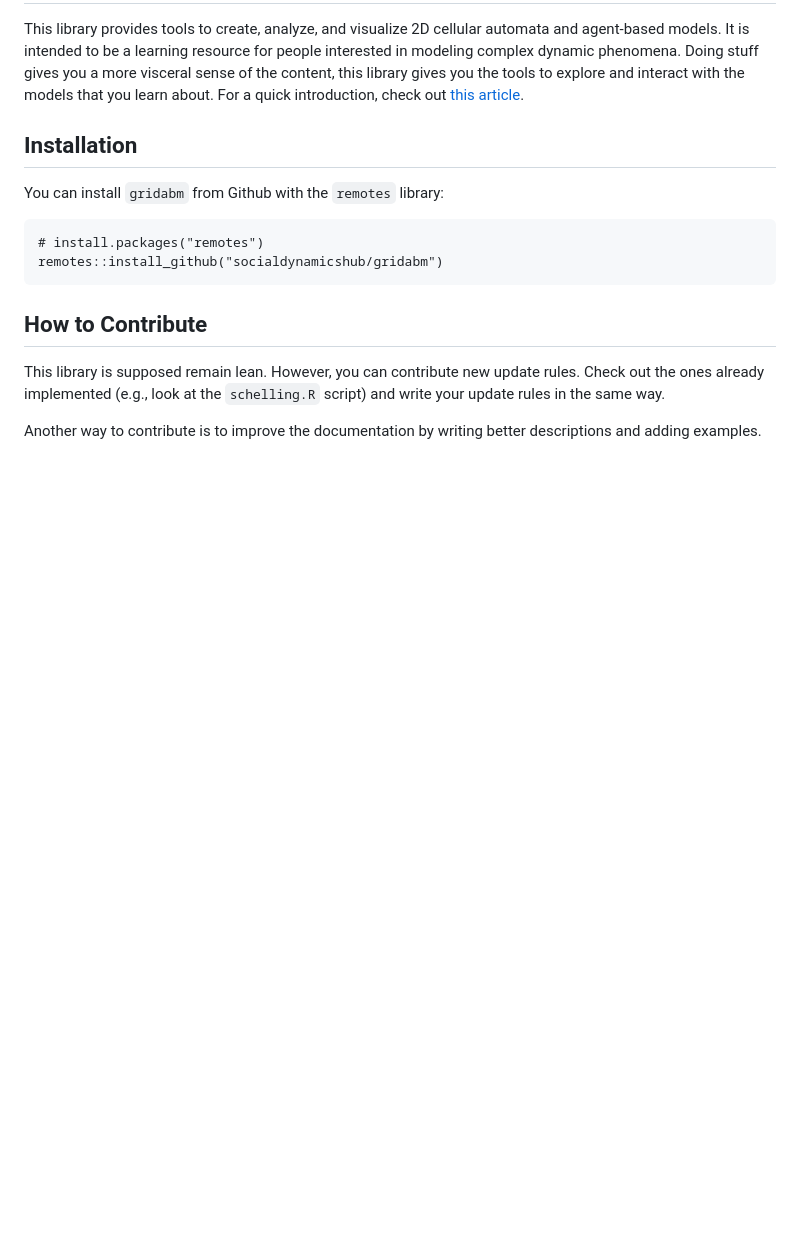
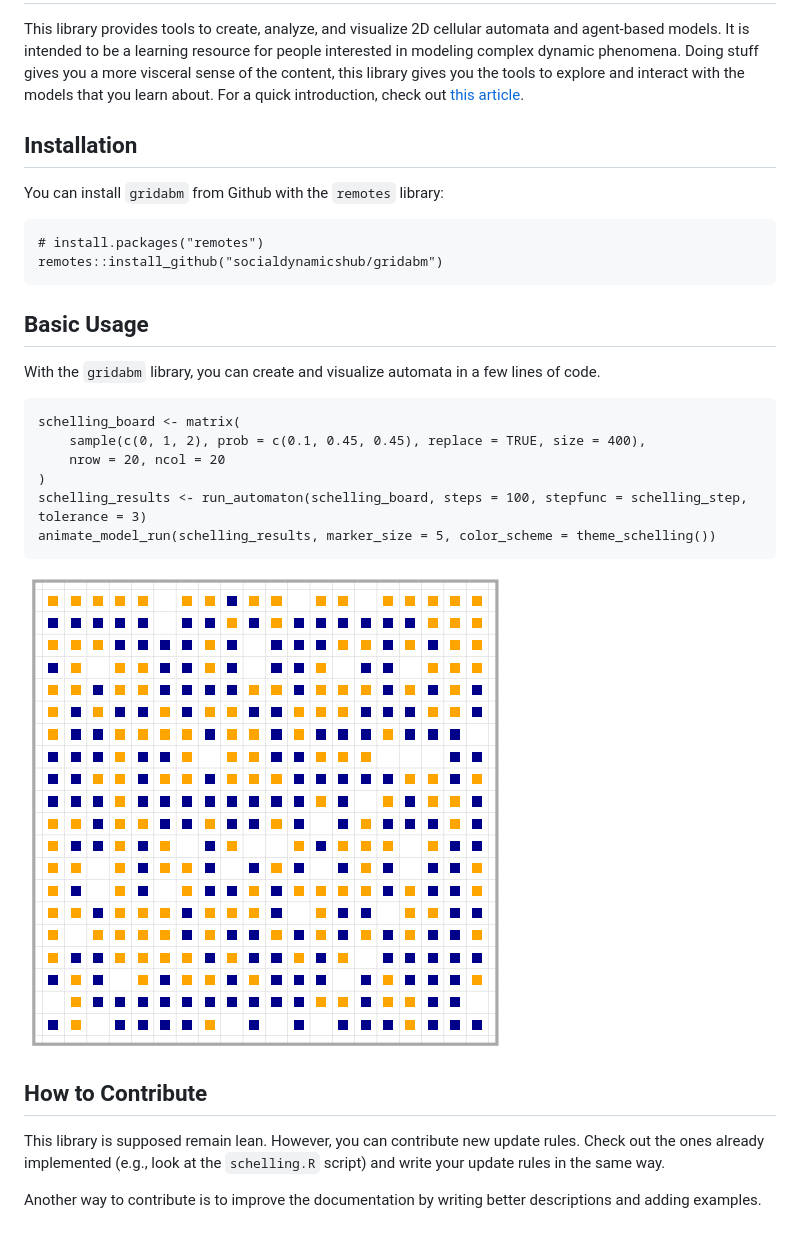
Before and after one commit to socialdynamicshub/gridabm, a Markdown page: README.md, the part around the change. GitHub-like rendering; pictures changed too: media/example.gif (added); blank space fills up the shorter version.

Commit message:
Added example to README

````diff
--- a/README.md
+++ b/README.md
@@ -14,6 +14,22 @@ You can install `gridabm` from Github with the `remotes` library:
 remotes::install_github("socialdynamicshub/gridabm")
 ```
 
+## Basic Usage
+
+With the `gridabm` library, you can create and visualize automata in a few lines of code.
+
+```
+schelling_board <- matrix(
+    sample(c(0, 1, 2), prob = c(0.1, 0.45, 0.45), replace = TRUE, size = 400),
+    nrow = 20, ncol = 20
+)
+schelling_results <- run_automaton(schelling_board, steps = 100, stepfunc = schelling_step, tolerance = 3)
+animate_model_run(schelling_results, marker_size = 5, color_scheme = theme_schelling())
+```
+
+![example automaton](media/example.gif)
+
+
 ## How to Contribute
 
 This library is supposed remain lean.
````
